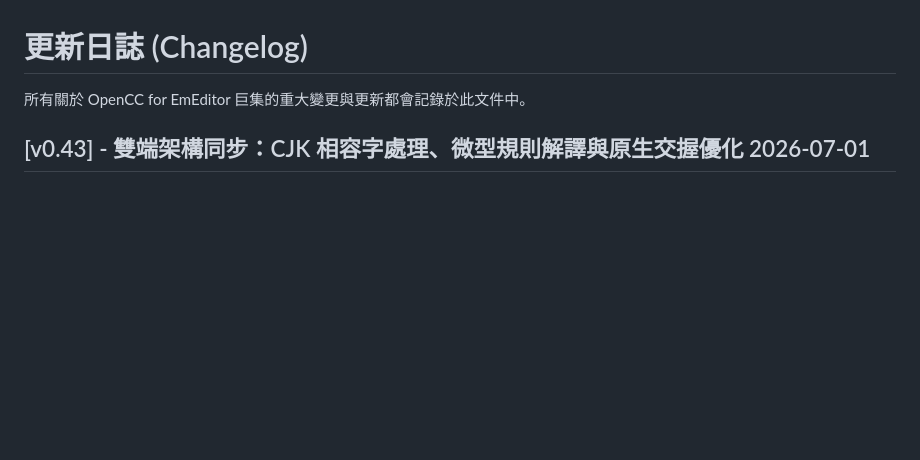
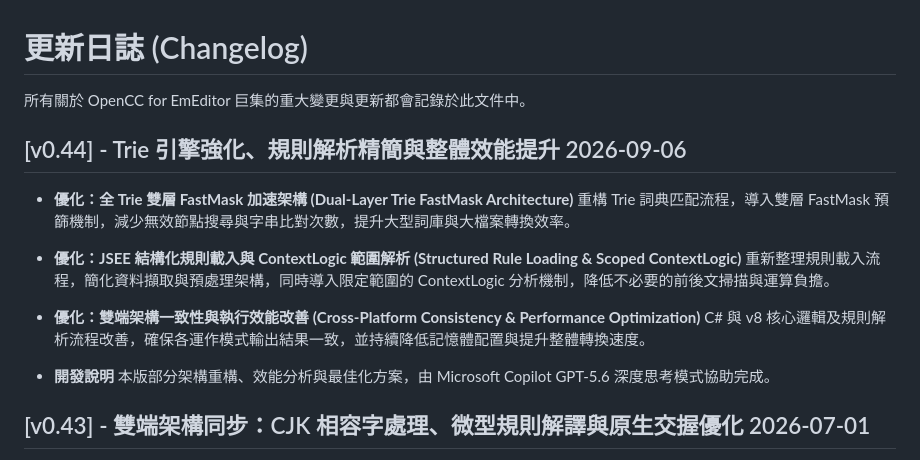
Before and after one commit to skyuns/EmEditor-OpenCC-Macro, a Markdown page: CHANGELOG.md, the part around the change. Drawn GitHub-style; blank space fills up the shorter version.

Commit message:
Update CHANGELOG for version 0.44 enhancements
Added updates for version 0.44, including optimizations for Trie engine, structured rule loading, and cross-platform performance improvements.

```diff
--- a/CHANGELOG.md
+++ b/CHANGELOG.md
@@ -1,6 +1,20 @@
 # 更新日誌 (Changelog)
 
 所有關於 OpenCC for EmEditor 巨集的重大變更與更新都會記錄於此文件中。
+
+## [v0.44] - Trie 引擎強化、規則解析精簡與整體效能提升 2026-09-06
+
+* **優化：全 Trie 雙層 FastMask 加速架構 (Dual-Layer Trie FastMask Architecture)**
+重構 Trie 詞典匹配流程，導入雙層 FastMask 預篩機制，減少無效節點搜尋與字串比對次數，提升大型詞庫與大檔案轉換效率。
+
+* **優化：JSEE 結構化規則載入與 ContextLogic 範圍解析 (Structured Rule Loading & Scoped ContextLogic)**
+重新整理規則載入流程，簡化資料擷取與預處理架構，同時導入限定範圍的 ContextLogic 分析機制，降低不必要的前後文掃描與運算負擔。
+
+* **優化：雙端架構一致性與執行效能改善 (Cross-Platform Consistency & Performance Optimization)**
+C# 與 v8 核心邏輯及規則解析流程改善，確保各運作模式輸出結果一致，並持續降低記憶體配置與提升整體轉換速度。
+
+* **開發說明**
+本版部分架構重構、效能分析與最佳化方案，由 Microsoft Copilot GPT-5.6 深度思考模式協助完成。
 
 ## [v0.43] - 雙端架構同步：CJK 相容字處理、微型規則解譯與原生交握優化 2026-07-01
 * **新增：跨端 CJK 相容字安全閘道(Compatibility Ideographs Normalization)**
```
